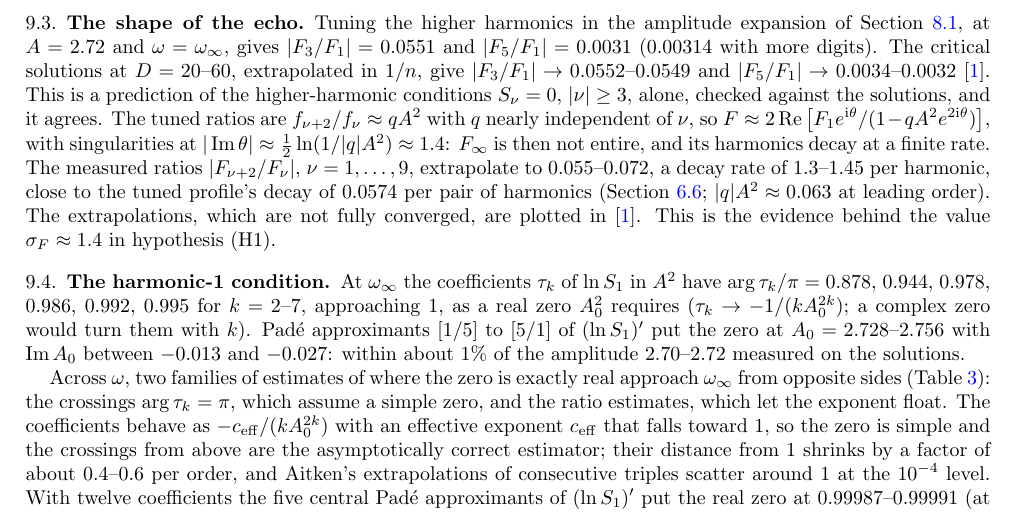
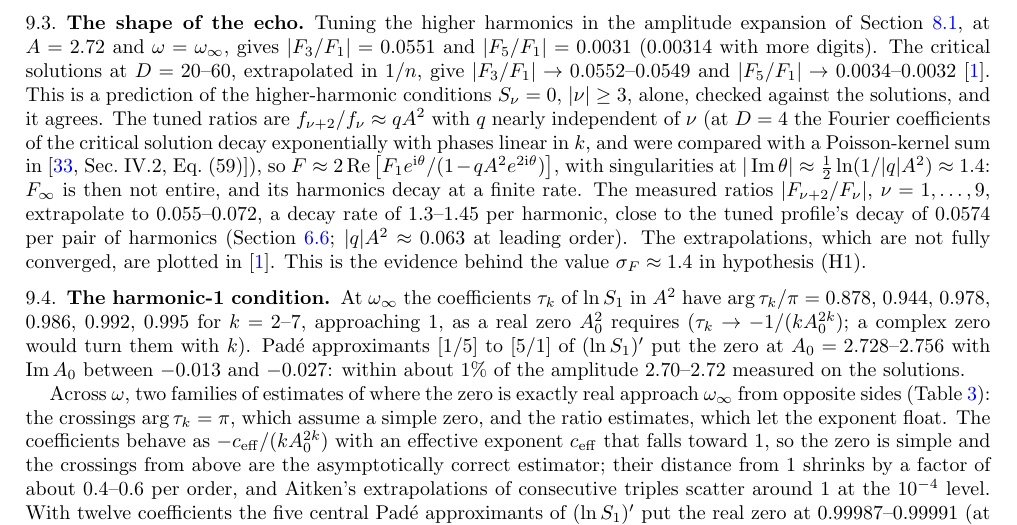
Before and after one commit to nmoinvaz/choptuik-large-d, a LaTeX paper (paper/math/main.tex): part of page 30 of 35, cut so that both start at the same text. Compiled offline with pdfLaTeX.

Commit message:
Credit Martin-Garcia and Gundlach for the echo's geometric harmonic decay
At D = 4 they found the critical solution's Fourier coefficients to decay
exponentially with phases linear in k, and compared them with a
Poisson-kernel sum. The leading-structure passages of the README and the
math paper now say so (found by the literature search of #172).

```diff
--- a/paper/math/main.tex
+++ b/paper/math/main.tex
@@ -2060,7 +2060,8 @@ Tuning the higher harmonics in the amplitude expansion of Section~\ref{sec:amp},
 $|F_3/F_1| = 0.0551$ and $|F_5/F_1| = 0.0031$ ($0.00314$ with more digits). The critical solutions at $D = 20$--$60$, extrapolated in
 $1/n$, give $|F_3/F_1| \to 0.0552$--$0.0549$ and $|F_5/F_1| \to 0.0034$--$0.0032$~\cite{companion}. This is a prediction of the
 higher-harmonic conditions $S_\nu = 0$, $|\nu| \ge 3$, alone, checked against the solutions, and it agrees. The tuned ratios are
-$f_{\nu+2}/f_\nu \approx qA^2$ with $q$ nearly independent of $\nu$, so $F \approx 2\re\big[F_1e^{\iu\theta}/(1 - qA^2e^{2\iu\theta})\big]$, with
+$f_{\nu+2}/f_\nu \approx qA^2$ with $q$ nearly independent of $\nu$ (at $D = 4$ the Fourier coefficients of the critical solution decay exponentially with phases
+linear in $k$, and were compared with a Poisson-kernel sum in~\cite[Sec.~IV.2, Eq.~(59)]{MartinGarciaGundlach2003}), so $F \approx 2\re\big[F_1e^{\iu\theta}/(1 - qA^2e^{2\iu\theta})\big]$, with
 singularities at $|\im\theta| \approx \tfrac12\ln(1/|q|A^2) \approx 1.4$: $F_\infty$ is then not entire, and its harmonics decay at a
 finite rate. The measured ratios $|F_{\nu+2}/F_\nu|$, $\nu = 1, \dots, 9$, extrapolate to $0.055$--$0.072$, a decay rate of $1.3$--$1.45$ per
 harmonic, close to the tuned profile's decay of $0.0574$ per pair of harmonics (Section~\ref{sec:tail}; $|q|A^2 \approx 0.063$ at
```
Also changed, not shown: README.md.
